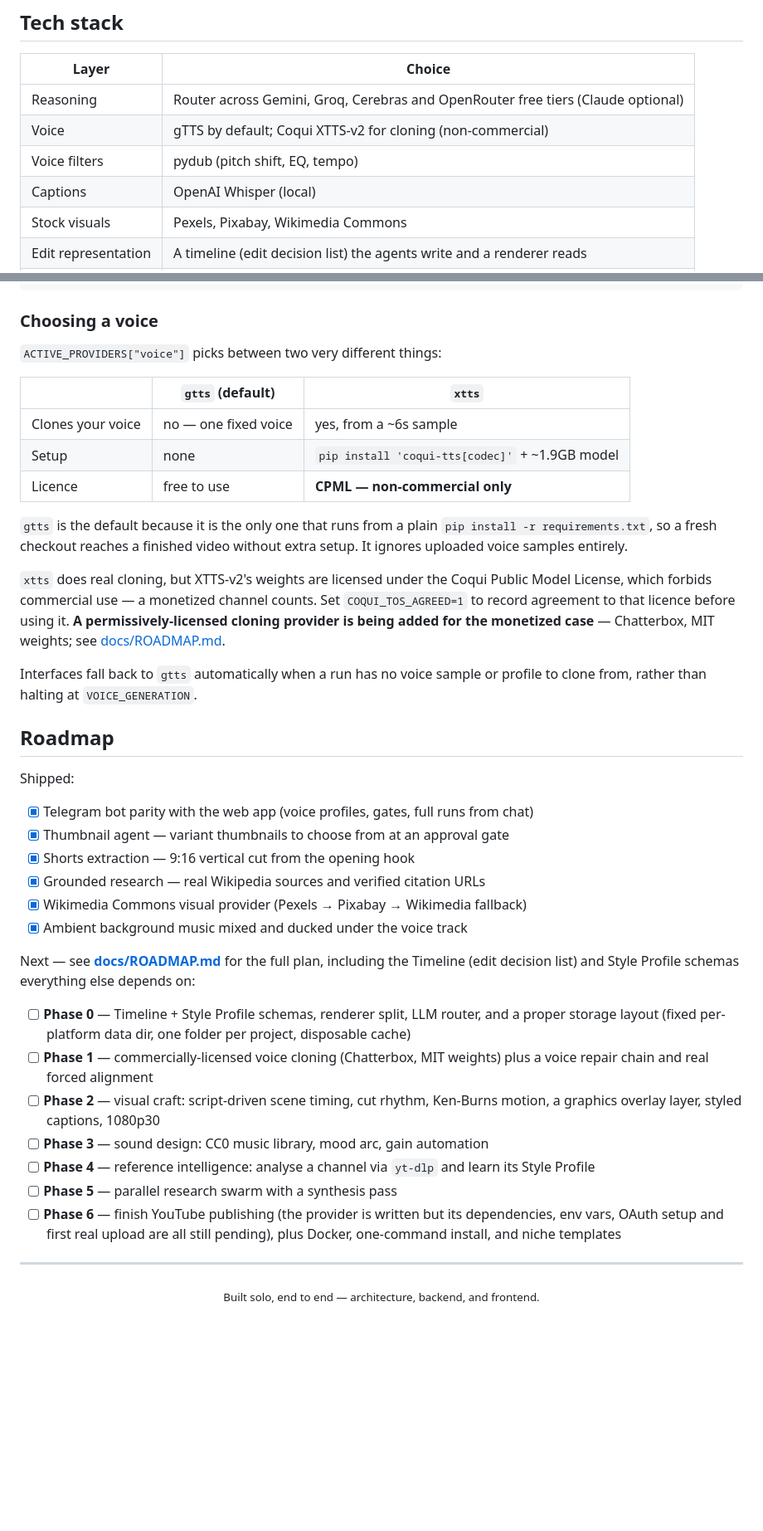
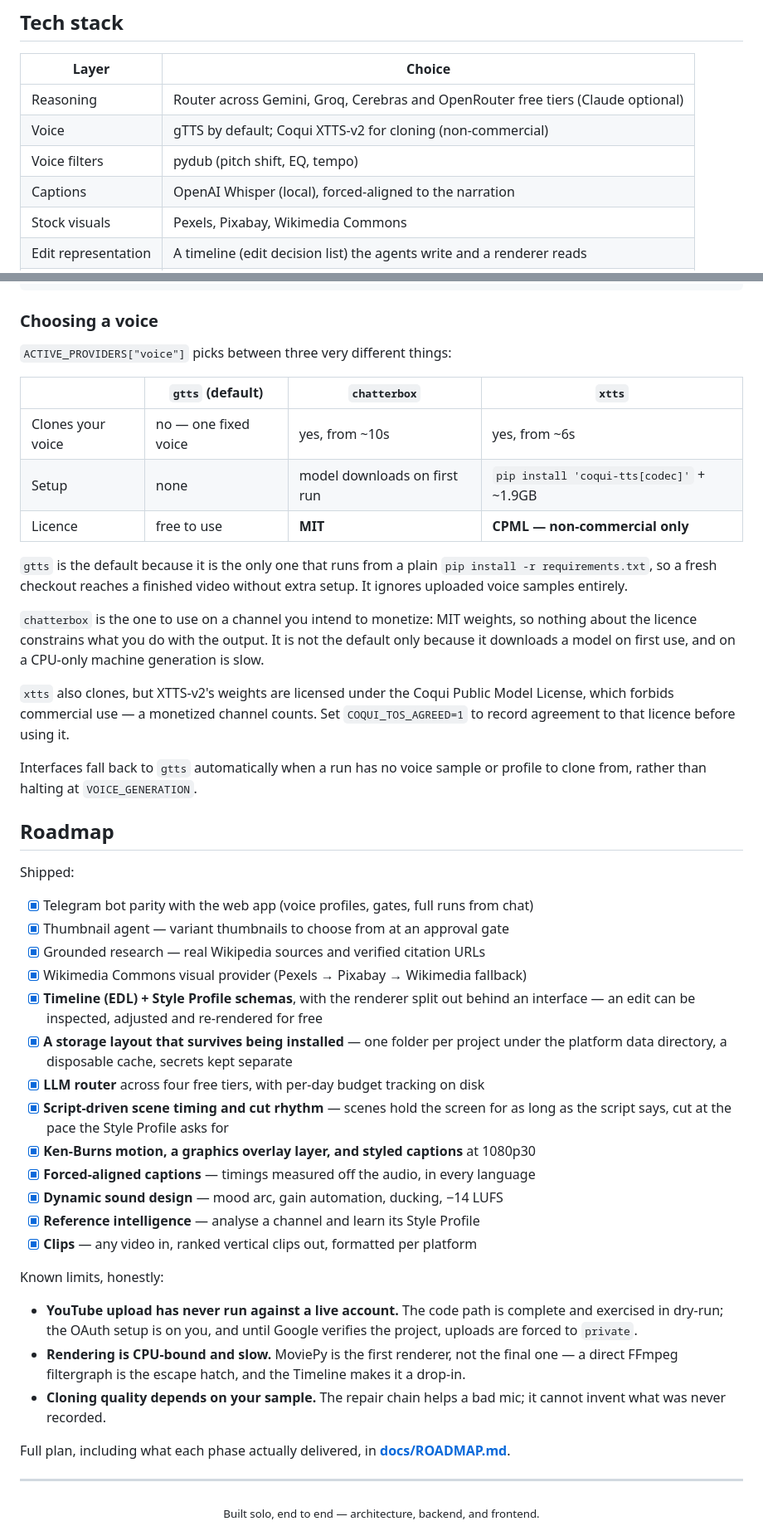
Before and after one commit to shivamm-shukla/santa-studio, a Markdown page: README.md, 2 parts joined by grey strips. Shown at 83% size. Rendered like a GitHub page; blank space fills up the shorter version.

```diff
--- a/README.md
+++ b/README.md
@@ -98,7 +98,7 @@ without duplicating a single line of pipeline logic between them.
 | Reasoning | Router across Gemini, Groq, Cerebras and OpenRouter free tiers (Claude optional) |
 | Voice | gTTS by default; Coqui XTTS-v2 for cloning (non-commercial) |
 | Voice filters | pydub (pitch shift, EQ, tempo) |
-| Captions | OpenAI Whisper (local) |
+| Captions | OpenAI Whisper (local), forced-aligned to the narration |
 | Stock visuals | Pexels, Pixabay, Wikimedia Commons |
 | Edit representation | A timeline (edit decision list) the agents write and a renderer reads |
 | Video assembly | MoviePy / FFmpeg |
@@ -220,24 +220,27 @@ python -m pytest
 
 ### Choosing a voice
 
-`ACTIVE_PROVIDERS["voice"]` picks between two very different things:
+`ACTIVE_PROVIDERS["voice"]` picks between three very different things:
 
-| | `gtts` (default) | `xtts` |
-|---|---|---|
-| Clones your voice | no — one fixed voice | yes, from a ~6s sample |
-| Setup | none | `pip install 'coqui-tts[codec]'` + ~1.9GB model |
-| Licence | free to use | **CPML — non-commercial only** |
+| | `gtts` (default) | `chatterbox` | `xtts` |
+|---|---|---|---|
+| Clones your voice | no — one fixed voice | yes, from ~10s | yes, from ~6s |
+| Setup | none | model downloads on first run | `pip install 'coqui-tts[codec]'` + ~1.9GB |
+| Licence | free to use | **MIT** | **CPML — non-commercial only** |
 
 `gtts` is the default because it is the only one that runs from a plain
 `pip install -r requirements.txt`, so a fresh checkout reaches a finished
 video without extra setup. It ignores uploaded voice samples entirely.
 
-`xtts` does real cloning, but XTTS-v2's weights are licensed under the
-Coqui Public Model License, which forbids commercial use — a monetized
-channel counts. Set `COQUI_TOS_AGREED=1` to record agreement to that
-licence before using it. **A permissively-licensed cloning provider is
-being added for the monetized case** — Chatterbox, MIT weights; see
-[docs/ROADMAP.md](docs/ROADMAP.md).
+`chatterbox` is the one to use on a channel you intend to monetize: MIT
+weights, so nothing about the licence constrains what you do with the
+output. It is not the default only because it downloads a model on first
+use, and on a CPU-only machine generation is slow.
+
+`xtts` also clones, but XTTS-v2's weights are licensed under the Coqui
+Public Model License, which forbids commercial use — a monetized channel
+counts. Set `COQUI_TOS_AGREED=1` to record agreement to that licence
+before using it.
 
 Interfaces fall back to `gtts` automatically when a run has no voice
 sample or profile to clone from, rather than halting at
@@ -249,28 +252,34 @@ Shipped:
 
 - [x] Telegram bot parity with the web app (voice profiles, gates, full runs from chat)
 - [x] Thumbnail agent — variant thumbnails to choose from at an approval gate
-- [x] Shorts extraction — 9:16 vertical cut from the opening hook
 - [x] Grounded research — real Wikipedia sources and verified citation URLs
 - [x] Wikimedia Commons visual provider (Pexels → Pixabay → Wikimedia fallback)
-- [x] Ambient background music mixed and ducked under the voice track
+- [x] **Timeline (EDL) + Style Profile schemas**, with the renderer split out behind
+      an interface — an edit can be inspected, adjusted and re-rendered for free
+- [x] **A storage layout that survives being installed** — one folder per project
+      under the platform data directory, a disposable cache, secrets kept separate
+- [x] **LLM router** across four free tiers, with per-day budget tracking on disk
+- [x] **Script-driven scene timing and cut rhythm** — scenes hold the screen for as
+      long as the script says, cut at the pace the Style Profile asks for
+- [x] **Ken-Burns motion, a graphics overlay layer, and styled captions** at 1080p30
+- [x] **Forced-aligned captions** — timings measured off the audio, in every language
+- [x] **Dynamic sound design** — mood arc, gain automation, ducking, −14 LUFS
+- [x] **Reference intelligence** — analyse a channel and learn its Style Profile
+- [x] **Clips** — any video in, ranked vertical clips out, formatted per platform
 
-Next — see **[docs/ROADMAP.md](docs/ROADMAP.md)** for the full plan, including the Timeline
-(edit decision list) and Style Profile schemas everything else depends on:
+Known limits, honestly:
 
-- [ ] **Phase 0** — Timeline + Style Profile schemas, renderer split, LLM router,
-      and a proper storage layout (fixed per-platform data dir, one folder per
-      project, disposable cache)
-- [ ] **Phase 1** — commercially-licensed voice cloning (Chatterbox, MIT weights)
-      plus a voice repair chain and real forced alignment
-- [ ] **Phase 2** — visual craft: script-driven scene timing, cut rhythm,
-      Ken-Burns motion, a graphics overlay layer, styled captions, 1080p30
-- [ ] **Phase 3** — sound design: CC0 music library, mood arc, gain automation
-- [ ] **Phase 4** — reference intelligence: analyse a channel via `yt-dlp` and
-      learn its Style Profile
-- [ ] **Phase 5** — parallel research swarm with a synthesis pass
-- [ ] **Phase 6** — finish YouTube publishing (the provider is written but its
-      dependencies, env vars, OAuth setup and first real upload are all still
-      pending), plus Docker, one-command install, and niche templates
+- **YouTube upload has never run against a live account.** The code path is
+  complete and exercised in dry-run; the OAuth setup is on you, and until
+  Google verifies the project, uploads are forced to `private`.
+- **Rendering is CPU-bound and slow.** MoviePy is the first renderer, not the
+  final one — a direct FFmpeg filtergraph is the escape hatch, and the Timeline
+  makes it a drop-in.
+- **Cloning quality depends on your sample.** The repair chain helps a bad mic;
+  it cannot invent what was never recorded.
+
+Full plan, including what each phase actually delivered, in
+**[docs/ROADMAP.md](docs/ROADMAP.md)**.
 
 ---
 
```
Also changed, not shown: docs/ROADMAP.md (+80 -0 lines).
